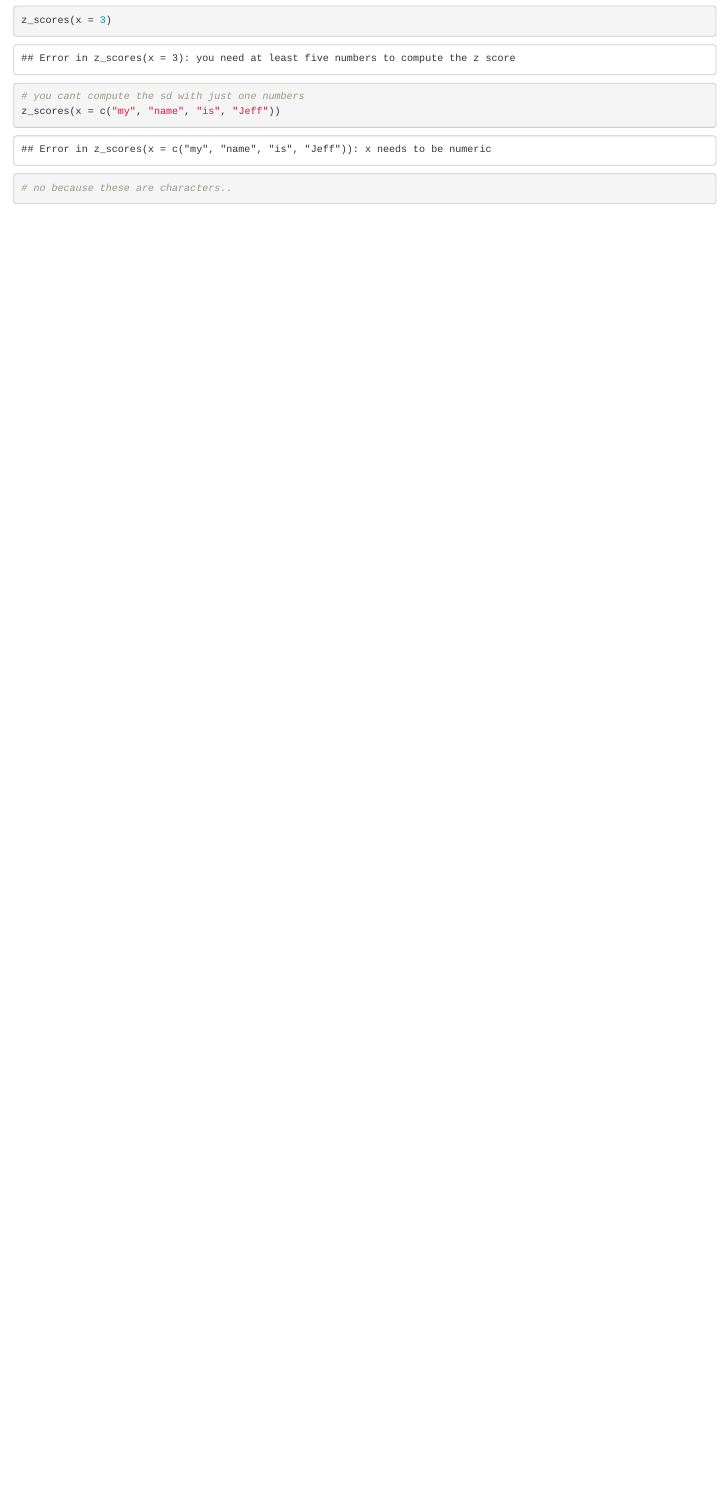
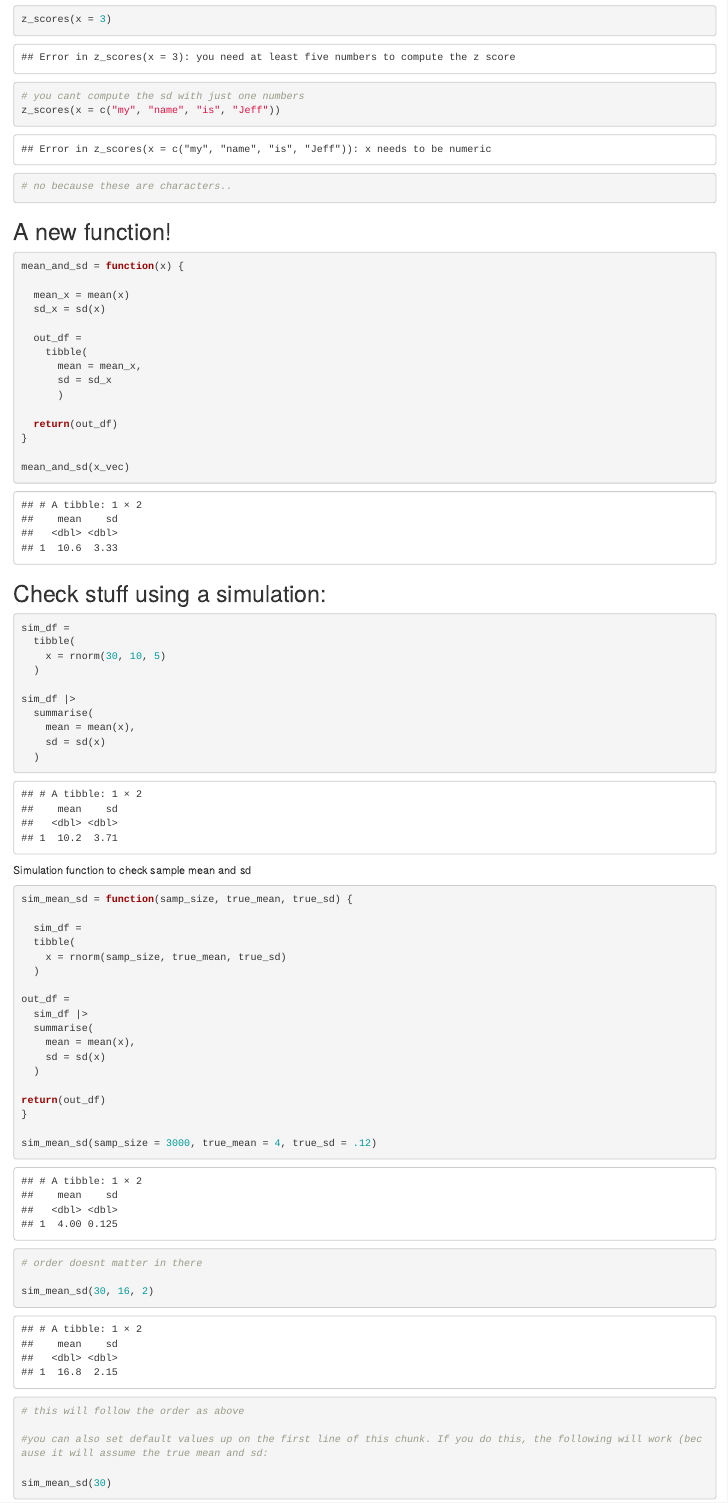
Before and after one commit to pradeetim/iteration, an R Markdown document (writing_functions.Rmd): the page in a window 1100 px wide, from 1440 px down before the commit and from 1490 px down after it, so that both start at the same text. Rendered offline with R 4.5, knitr and Pandoc, with nearby package versions; code that draws random numbers runs with fixed seeds of ours.

Commit message:
second commit; working on simulation checks

````diff
--- a/writing_functions.Rmd
+++ b/writing_functions.Rmd
@@ -55,3 +57,72 @@ z_scores(x = c("my", "name", "is", "Jeff"))
 # no because these are characters..
 
 ```
+
+
+## A new function!
+
+```{r}
+mean_and_sd = function(x) {
+
+  mean_x = mean(x)
+  sd_x = sd(x)
+
+  out_df =
+    tibble(
+      mean = mean_x,
+      sd = sd_x
+      )
+
+  return(out_df)
+}
+
+mean_and_sd(x_vec)
+```
+
+## Check stuff using a simulation:
+
+```{r}
+sim_df =
+  tibble(
+    x = rnorm(30, 10, 5)
+  )
+
+sim_df |>
+  summarise(
+    mean = mean(x),
+    sd = sd(x)
+  )
+```
+
+
+Simulation function to check sample mean and sd
+
+```{r, error= TRUE}
+sim_mean_sd = function(samp_size, true_mean, true_sd) {
+
+  sim_df =
+  tibble(
+    x = rnorm(samp_size, true_mean, true_sd)
+  )
+
+out_df =
+  sim_df |>
+  summarise(
+    mean = mean(x),
+    sd = sd(x)
+  )
+
+return(out_df)
+}
+
+sim_mean_sd(samp_size = 3000, true_mean = 4, true_sd = .12)
+# order doesnt matter in there
+
+sim_mean_sd(30, 16, 2)
+# this will follow the order as above
+
+#you can also set default values up on the first line of this chunk. If you do this, the following will work (because it will assume the true mean and sd:
+
+sim_mean_sd(30)
+
+```
````
Also changed, not shown: writing_functions.html, writing_functions.Rmd (2 more changed lines).
